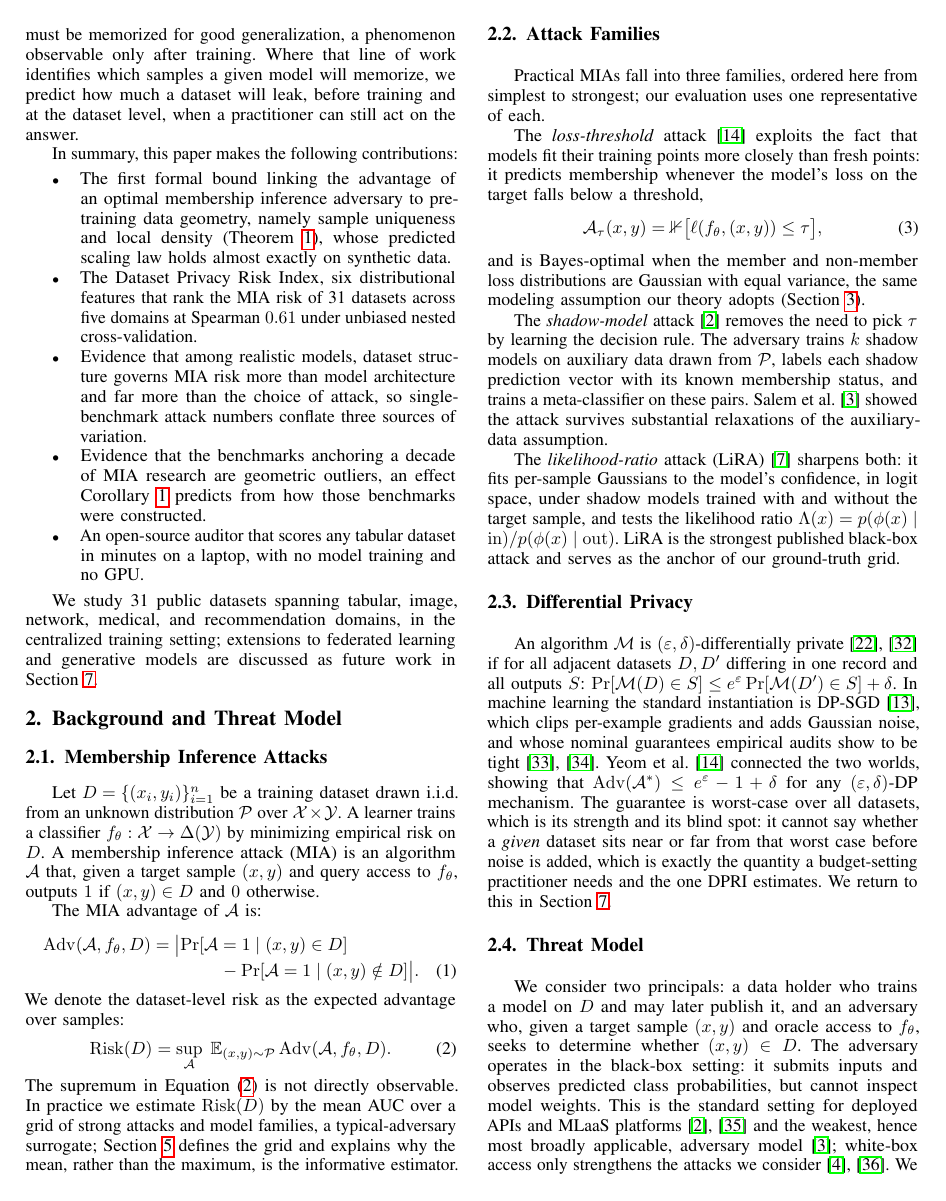
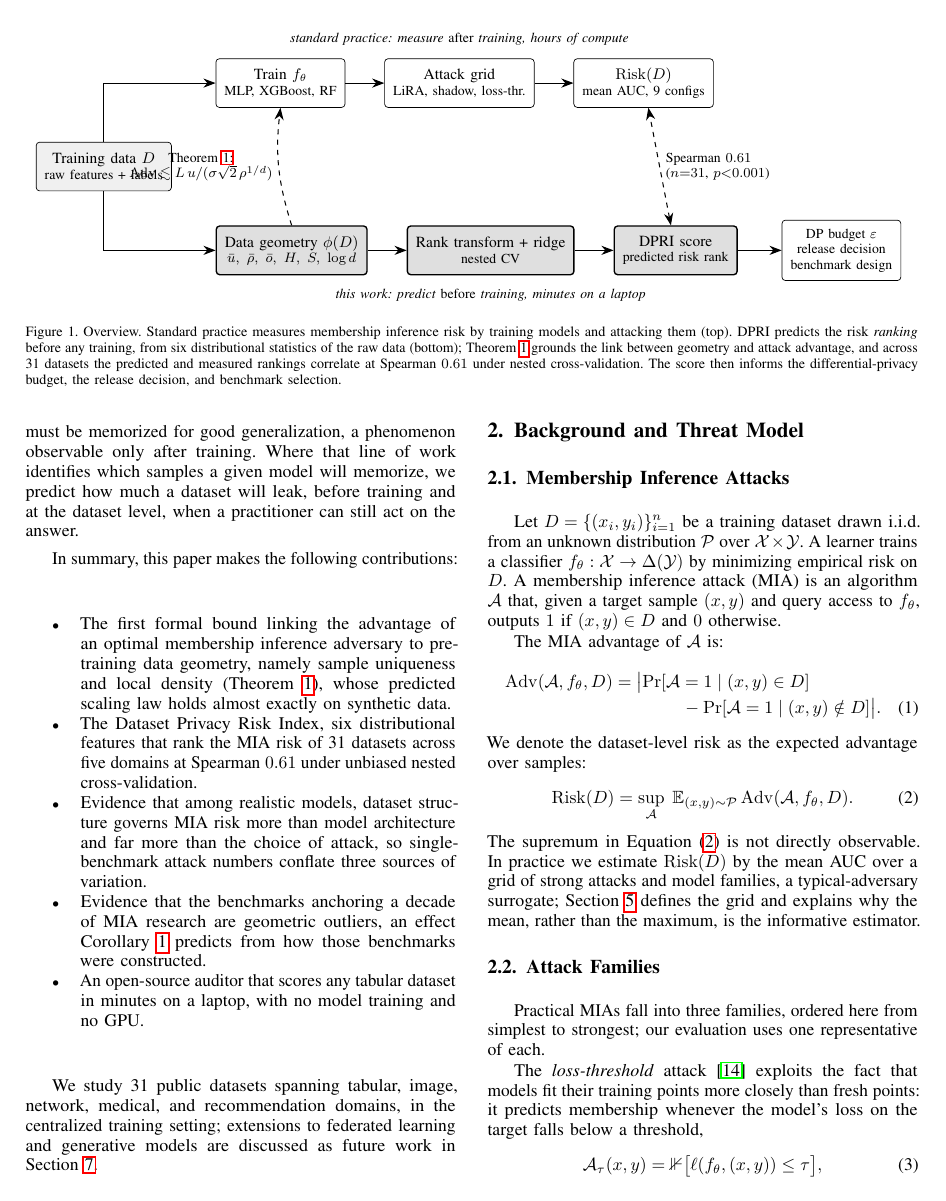
Before and after one commit to ShuyaFeng/dataset_privacy, a LaTeX paper (paper/main.tex, which reads paper/sec_introduction.tex): page 2 of 15. Compiled offline with pdfLaTeX.

Commit message:
Add full-width overview figure (Fig. 1); cut conclusion to two paragraphs
- New TikZ overview on page 2: post-training measurement lane (train ->
  attack grid -> Risk(D)) vs pre-training DPRI lane (geometry -> ranked
  ridge -> score -> DP budget / release / benchmark uses), linked by
  Theorem 1 and the Spearman-0.61 validation arrow
- Conclusion compressed from four paragraphs to two
- Main body now fills pages 1-12+ (~13 pages), ethics/refs/appendix
  from page 13 of 16

Co-Authored-By: Claude Fable 5 <noreply@anthropic.com>

```diff
--- a/paper/main.tex
+++ b/paper/main.tex
@@ -9,6 +9,8 @@
 \usepackage{microtype}
 \usepackage{algorithm}
 \usepackage{algpseudocode}
+\usepackage{tikz}
+\usetikzlibrary{positioning,arrows.meta}
 
 % ── Theorem environments ──────────────────────────────────────────────────────
 \newtheorem{theorem}{Theorem}
--- a/paper/sec_introduction.tex
+++ b/paper/sec_introduction.tex
@@ -56,3 +56,74 @@ uniqueness is the highest among all 31 datasets we study, so results
 reported only on them measure privacy risk in an unrepresentatively
 high-risk regime.
 
+\begin{figure*}[t]
+\centering
+\resizebox{0.97\textwidth}{!}{%
+\begin{tikzpicture}[
+  font=\small,
+  node distance=5mm and 8mm,
+  box/.style={draw, rounded corners=2pt, align=center, inner sep=5pt,
+              minimum height=10mm},
+  dim/.style={box, fill=gray!12},
+  hot/.style={box, fill=gray!25, thick},
+  lanelab/.style={font=\footnotesize\itshape},
+  arr/.style={-{Stealth[length=2.5mm]}, semithick},
+]
+\node[dim] (data) {Training data $D$\\[-1pt]\footnotesize raw features + labels};
+
+% Top lane: standard post-training practice
+\node[box, above right=7mm and 9mm of data] (train)
+      {Train $f_\theta$\\[-1pt]\footnotesize MLP, XGBoost, RF};
+\node[box, right=of train] (attack)
+      {Attack grid\\[-1pt]\footnotesize LiRA, shadow, loss-thr.};
+\node[box, right=of attack] (risk)
+      {$\mathrm{Risk}(D)$\\[-1pt]\footnotesize mean AUC, 9 configs};
+
+% Bottom lane: this work, pre-training
+\node[hot, below right=7mm and 9mm of data] (feat)
+      {Data geometry $\phi(D)$\\[-1pt]\footnotesize
+       $\bar{u},\ \bar{\rho},\ \bar{o},\ H,\ S,\ \log d$};
+\node[hot, right=of feat] (ridge)
+      {Rank transform + ridge\\[-1pt]\footnotesize nested CV};
+\node[hot, right=of ridge] (dpri)
+      {DPRI score\\[-1pt]\footnotesize predicted risk rank};
+
+% Downstream uses
+\node[box, right=9mm of dpri] (use)
+      {\footnotesize DP budget $\varepsilon$\\[-1pt]
+       \footnotesize release decision\\[-1pt]
+       \footnotesize benchmark design};
+
+\draw[arr] (data) |- (train);
+\draw[arr] (train) -- (attack);
+\draw[arr] (attack) -- (risk);
+\draw[arr] (data) |- (feat);
+\draw[arr] (feat) -- (ridge);
+\draw[arr] (ridge) -- (dpri);
+\draw[arr] (dpri) -- (use);
+\draw[arr, {Stealth[length=2.5mm]}-{Stealth[length=2.5mm]}, dashed]
+     (dpri) -- (risk)
+     node[midway, right, font=\footnotesize, align=left]
+     {Spearman $0.61$\\($n{=}31$, $p{<}0.001$)};
+\draw[arr, dashed] (feat.north) to[bend left=12]
+     node[midway, left, font=\footnotesize, align=center]
+     {Theorem~\ref{thm:main}:\\
+      $\mathrm{Adv} \lesssim L\,u / (\sigma\sqrt{2}\,\rho^{1/d})$}
+     (train.south);
+
+\node[lanelab, above=1.5mm of attack.north]
+      {standard practice: measure \emph{after} training, hours of compute};
+\node[lanelab, below=1.5mm of ridge.south]
+      {this work: predict \emph{before} training, minutes on a laptop};
+\end{tikzpicture}%
+}
+\caption{Overview. Standard practice measures membership inference risk
+         by training models and attacking them (top). DPRI predicts the
+         risk \emph{ranking} before any training, from six
+         distributional statistics of the raw data (bottom);
+         Theorem~\ref{thm:main} grounds the link between geometry and
+         attack advantage, and across 31 datasets the predicted and
+         measured rankings correlate at Spearman $0.61$ under nested
+         cross-validation. The score then informs the
+         differential-privacy budget, the release decision, and
+         benchmark selection.}
```
Also changed, not shown: paper/sec_conclusion.tex (+21 -33 lines), paper/sec_introduction.tex (7 more changed lines).
